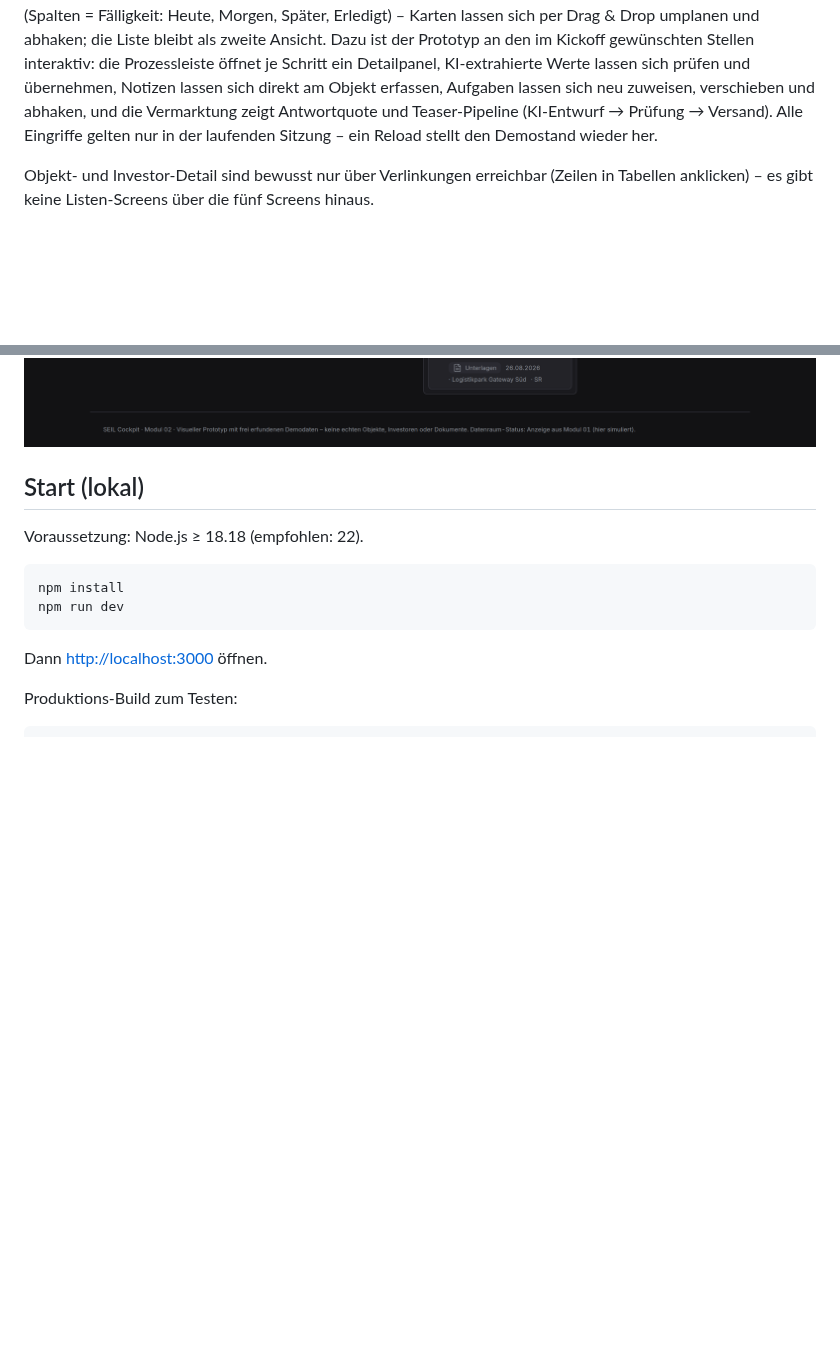
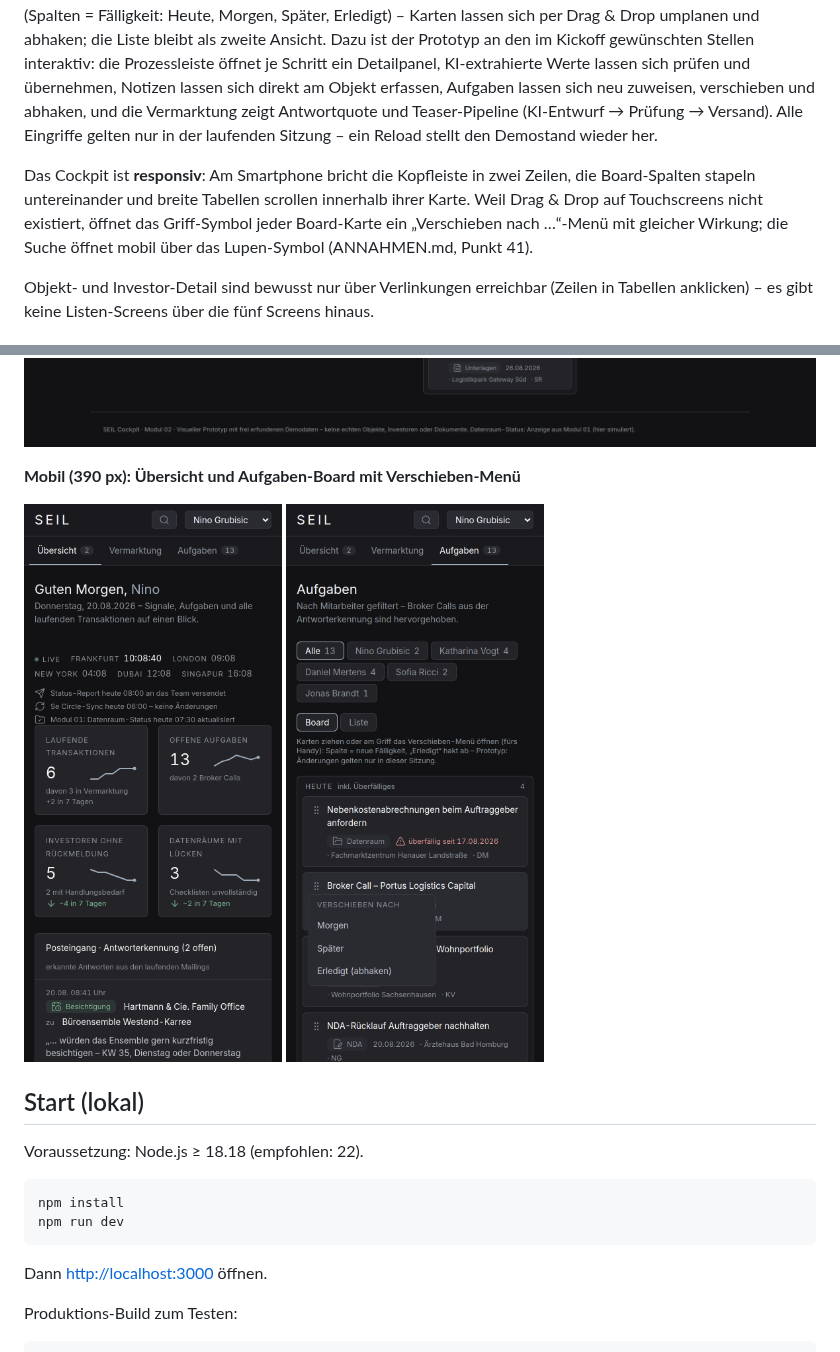
Before and after one commit to Ricdog87/Seil-Dashboard-CRM, a Markdown page: README.md, 2 parts joined by grey strips. GitHub-like rendering; pictures changed too: docs/screenshots/06-mobil-uebersicht.png (added), docs/screenshots/07-mobil-aufgaben.png (added); blank space fills up the shorter version.

```diff
--- a/README.md
+++ b/README.md
@@ -41,6 +41,13 @@ verschieben und abhaken, und die Vermarktung zeigt Antwortquote und
 Teaser-Pipeline (KI-Entwurf → Prüfung → Versand). Alle Eingriffe gelten nur in
 der laufenden Sitzung – ein Reload stellt den Demostand wieder her.
 
+Das Cockpit ist **responsiv**: Am Smartphone bricht die Kopfleiste in zwei
+Zeilen, die Board-Spalten stapeln untereinander und breite Tabellen scrollen
+innerhalb ihrer Karte. Weil Drag & Drop auf Touchscreens nicht existiert,
+öffnet das Griff-Symbol jeder Board-Karte ein „Verschieben nach …“-Menü mit
+gleicher Wirkung; die Suche öffnet mobil über das Lupen-Symbol
+(ANNAHMEN.md, Punkt 41).
+
 Objekt- und Investor-Detail sind bewusst nur über Verlinkungen erreichbar (Zeilen in
 Tabellen anklicken) – es gibt keine Listen-Screens über die fünf Screens hinaus.
 
@@ -77,6 +84,13 @@ Alles davon ist reine Anzeige mit Demodaten – keine echte Automation im Protot
 
 **Aufgaben**
 ![Aufgaben](docs/screenshots/05-aufgaben.png)
+
+**Mobil (390 px): Übersicht und Aufgaben-Board mit Verschieben-Menü**
+
+<p>
+  <img src="docs/screenshots/06-mobil-uebersicht.png" width="300" alt="Übersicht auf dem Smartphone" />
+  <img src="docs/screenshots/07-mobil-aufgaben.png" width="300" alt="Aufgaben-Board auf dem Smartphone, Verschieben-Menü geöffnet" />
+</p>
 
 ## Start (lokal)
 
```
Also changed, not shown: ANLEITUNG.md (+11 -1 lines), ANNAHMEN.md (+9 -0 lines), 11 other files.
